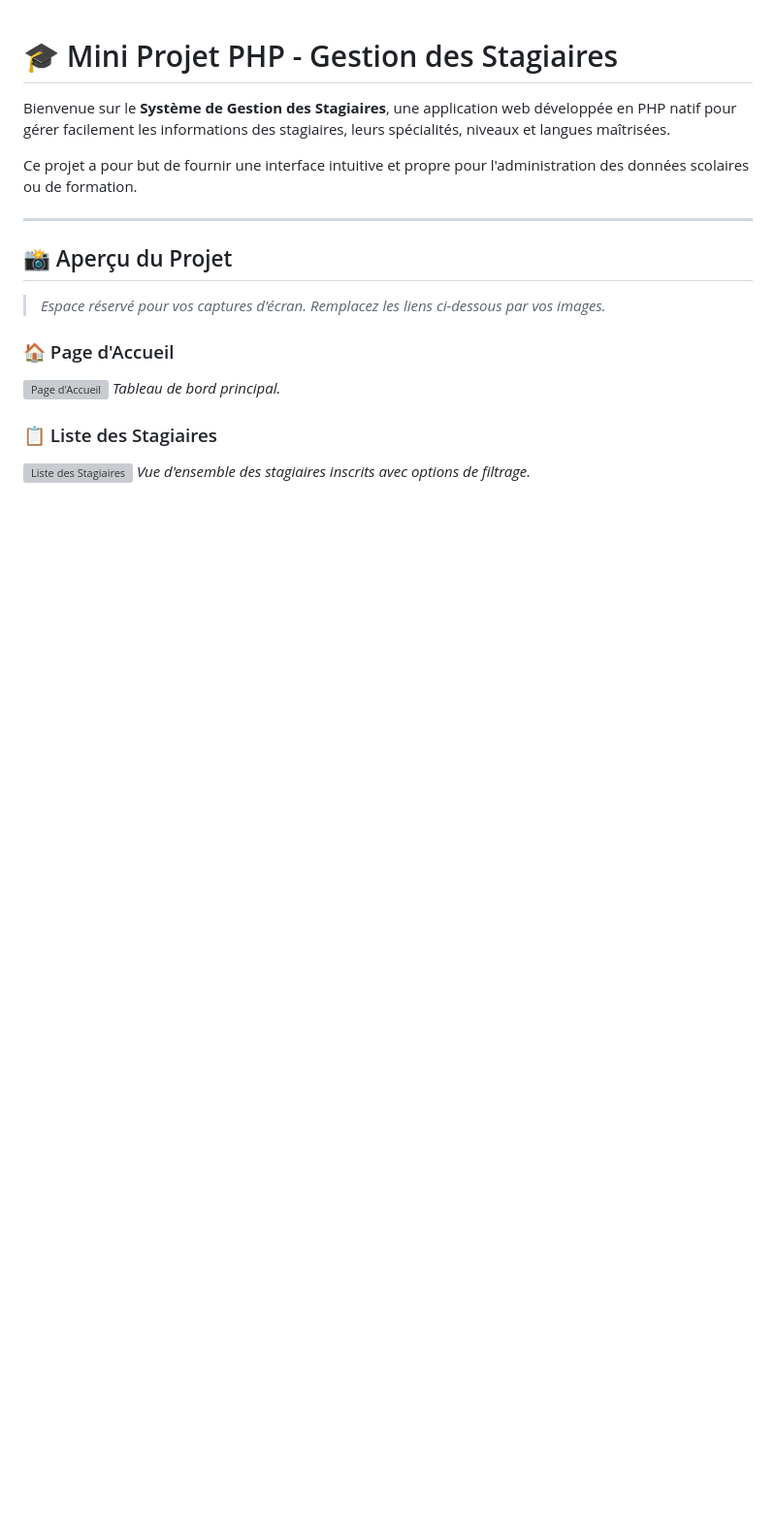
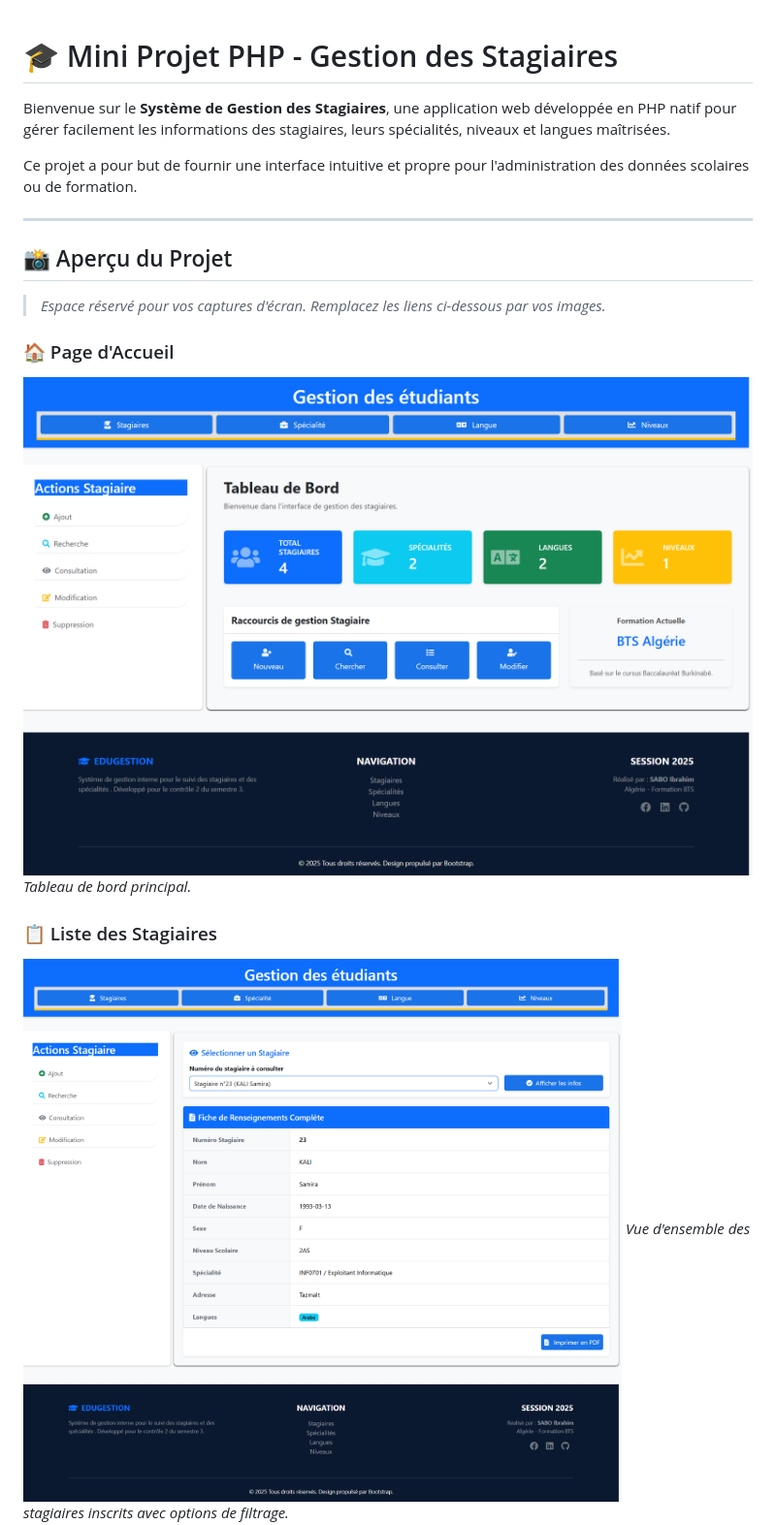
Before and after one commit to Bosagsm226/Mini_projet_php_crud, a Markdown page: README.md, the part around one of its changes. Shown at 97% size. GitHub-like rendering; blank space fills up the shorter version; grey boxes are pictures that could not be loaded.

Commit message:
modification des screenchoots du fichier readme.md

```diff
--- a/README.md
+++ b/README.md
@@ -11,10 +11,10 @@ Ce projet a pour but de fournir une interface intuitive et propre pour l'adminis
 > *Espace réservé pour vos captures d'écran. Remplacez les liens ci-dessous par vos images.*
 
 ### 🏠 Page d'Accueil
-![Page d'Accueil](./captures/accueil.png)
+![Page d'Accueil](/captures/acceuil.png)
 *Tableau de bord principal.*
 
 ### 📋 Liste des Stagiaires
-![Liste des Stagiaires](./captures/liste_stagiaires.png)
+![Liste des Stagiaires](/captures/consultation_stagiaire.png)
 *Vue d'ensemble des stagiaires inscrits avec options de filtrage.*
 
```
Also changed, not shown: other parts of README.md (+18 -2 lines).
